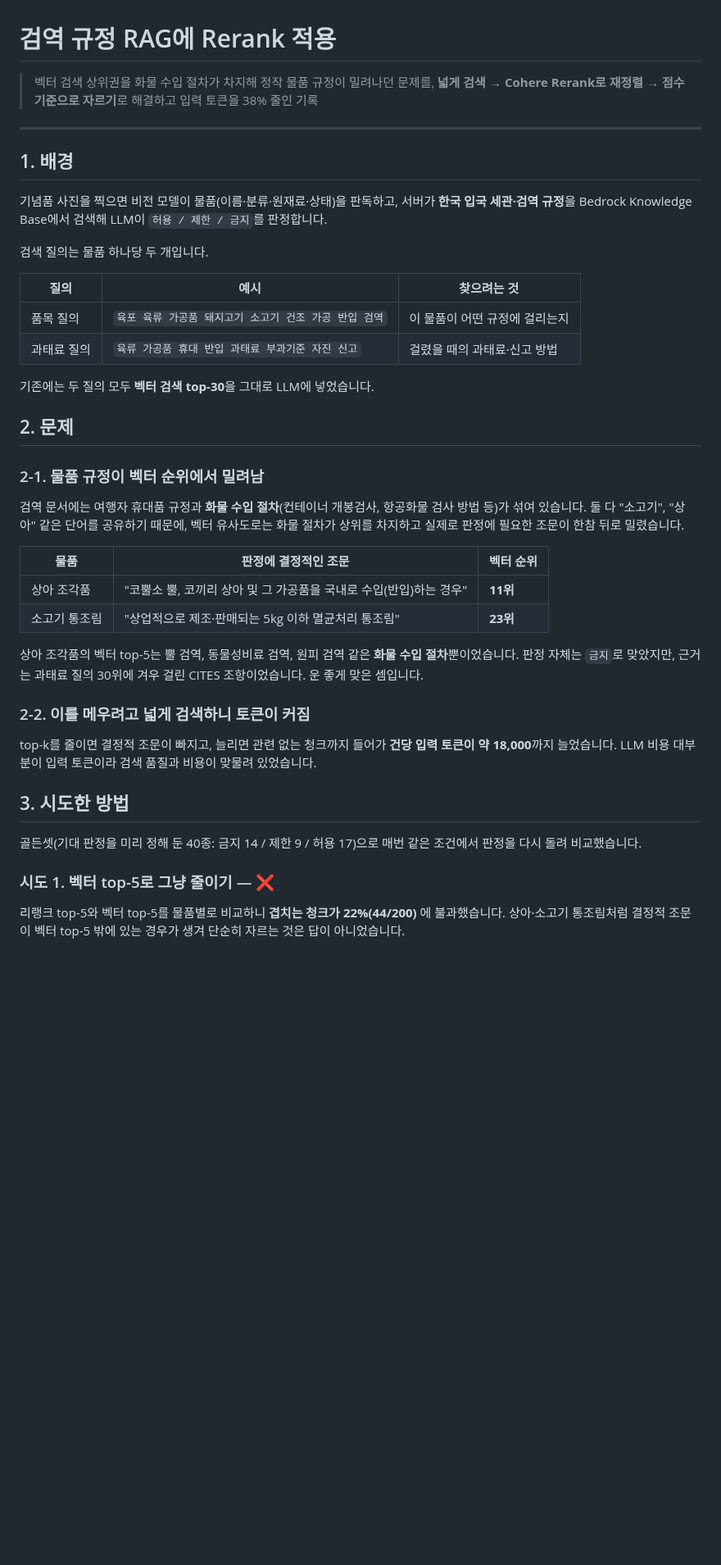
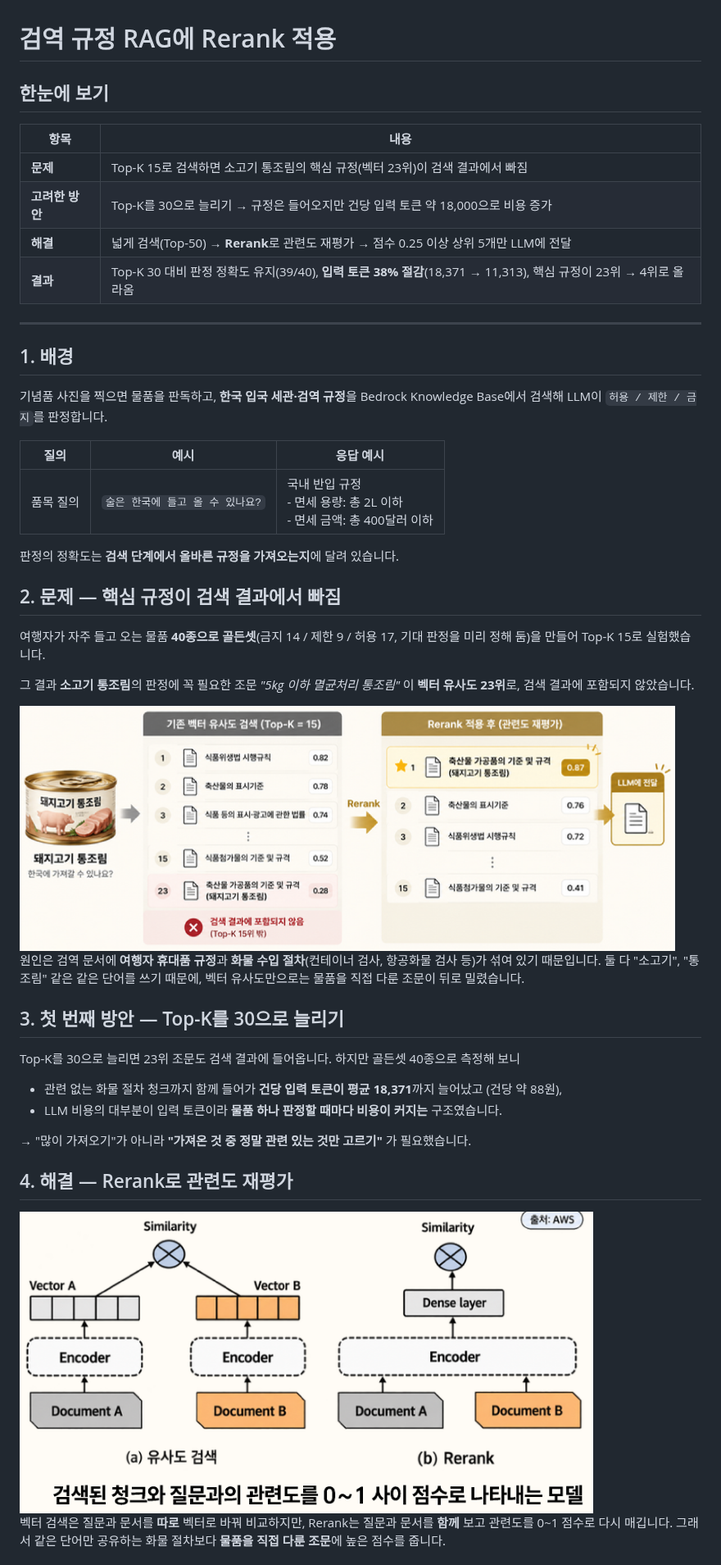
Before and after one commit to Tokwasp/checkmate, a Markdown page: docs/troubleshooting/quarantine-rerank.md, the part around one of its changes. Shown at 82% size. Rendered like a GitHub page; pictures changed too: docs/images/rerank-concept.png (added), docs/images/rerank-flow.png (added); blank space fills up the shorter version.

```diff
--- a/docs/troubleshooting/quarantine-rerank.md
+++ b/docs/troubleshooting/quarantine-rerank.md
@@ -1,51 +1,50 @@
 # 검역 규정 RAG에 Rerank 적용
 
-> 벡터 검색 상위권을 화물 수입 절차가 차지해 정작 물품 규정이 밀려나던 문제를,
-> **넓게 검색 → Cohere Rerank로 재정렬 → 점수 기준으로 자르기**로 해결하고 입력 토큰을 38% 줄인 기록
+## 한눈에 보기
+
+| 항목 | 내용 |
+|---|---|
+| **문제** | Top-K 15로 검색하면 소고기 통조림의 핵심 규정(벡터 23위)이 검색 결과에서 빠짐 |
+| **고려한 방안** | Top-K를 30으로 늘리기 → 규정은 들어오지만 건당 입력 토큰 약 18,000으로 비용 증가 |
+| **해결** | 넓게 검색(Top-50) → **Rerank**로 관련도 재평가 → 점수 0.25 이상 상위 5개만 LLM에 전달 |
+| **결과** | Top-K 30 대비 판정 정확도 유지(39/40), **입력 토큰 38% 절감**(18,371 → 11,313), 핵심 규정이 23위 → 4위로 올라옴 |
 
 ---
 
 ## 1. 배경
 
-기념품 사진을 찍으면 비전 모델이 물품(이름·분류·원재료·상태)을 판독하고, 서버가 **한국 입국 세관·검역 규정**을
-Bedrock Knowledge Base에서 검색해 LLM이 `허용 / 제한 / 금지`를 판정합니다.
+기념품 사진을 찍으면 물품을 판독하고, **한국 입국 세관·검역 규정**을 Bedrock Knowledge Base에서 검색해 LLM이 `허용 / 제한 / 금지`를 판정합니다.
 
-검색 질의는 물품 하나당 두 개입니다.
+| 질의 | 예시 | 응답 예시 |
+|---|---|---|
+| 품목 질의 | `술은 한국에 들고 올 수 있나요?` | 국내 반입 규정<br>- 면세 용량: 총 2L 이하<br>- 면세 금액: 총 400달러 이하 |
 
-| 질의 | 예시 | 찾으려는 것 |
-|---|---|---|
-| 품목 질의 | `육포 육류 가공품 돼지고기 소고기 건조 가공 반입 검역` | 이 물품이 어떤 규정에 걸리는지 |
-| 과태료 질의 | `육류 가공품 휴대 반입 과태료 부과기준 자진 신고` | 걸렸을 때의 과태료·신고 방법 |
+판정의 정확도는 **검색 단계에서 올바른 규정을 가져오는지**에 달려 있습니다.
 
-기존에는 두 질의 모두 **벡터 검색 top-30**을 그대로 LLM에 넣었습니다.
+## 2. 문제 — 핵심 규정이 검색 결과에서 빠짐
 
-## 2. 문제
+여행자가 자주 들고 오는 물품 **40종으로 골든셋**(금지 14 / 제한 9 / 허용 17, 기대 판정을 미리 정해 둠)을 만들어 Top-K 15로 실험했습니다.
 
-### 2-1. 물품 규정이 벡터 순위에서 밀려남
+그 결과 **소고기 통조림**의 판정에 꼭 필요한 조문 *"5kg 이하 멸균처리 통조림"* 이 **벡터 유사도 23위**로, 검색 결과에 포함되지 않았습니다.
 
-검역 문서에는 여행자 휴대품 규정과 **화물 수입 절차**(컨테이너 개봉검사, 항공화물 검사 방법 등)가 섞여 있습니다.
-둘 다 "소고기", "상아" 같은 단어를 공유하기 때문에, 벡터 유사도로는 화물 절차가 상위를 차지하고
-실제로 판정에 필요한 조문이 한참 뒤로 밀렸습니다.
+<img src="../images/rerank-flow.png" width="800">
 
-| 물품 | 판정에 결정적인 조문 | 벡터 순위 |
-|---|---|---|
-| 상아 조각품 | "코뿔소 뿔, 코끼리 상아 및 그 가공품을 국내로 수입(반입)하는 경우" | **11위** |
-| 소고기 통조림 | "상업적으로 제조·판매되는 5kg 이하 멸균처리 통조림" | **23위** |
+원인은 검역 문서에 **여행자 휴대품 규정**과 **화물 수입 절차**(컨테이너 검사, 항공화물 검사 등)가 섞여 있기 때문입니다.
+둘 다 "소고기", "통조림" 같은 같은 단어를 쓰기 때문에, 벡터 유사도만으로는 물품을 직접 다룬 조문이 뒤로 밀렸습니다.
 
-상아 조각품의 벡터 top-5는 뿔 검역, 동물성비료 검역, 원피 검역 같은 **화물 수입 절차**뿐이었습니다.
-판정 자체는 `금지`로 맞았지만, 근거는 과태료 질의 30위에 겨우 걸린 CITES 조항이었습니다. 운 좋게 맞은 셈입니다.
+## 3. 첫 번째 방안 — Top-K를 30으로 늘리기
 
-### 2-2. 이를 메우려고 넓게 검색하니 토큰이 커짐
+Top-K를 30으로 늘리면 23위 조문도 검색 결과에 들어옵니다. 하지만 골든셋 40종으로 측정해 보니
 
-top-k를 줄이면 결정적 조문이 빠지고, 늘리면 관련 없는 청크까지 들어가 **건당 입력 토큰이 약 18,000**까지 늘었습니다.
-LLM 비용 대부분이 입력 토큰이라 검색 품질과 비용이 맞물려 있었습니다.
+- 관련 없는 화물 절차 청크까지 함께 들어가 **건당 입력 토큰이 평균 18,371**까지 늘어났고 (건당 약 88원),
+- LLM 비용의 대부분이 입력 토큰이라 **물품 하나 판정할 때마다 비용이 커지는** 구조였습니다.
 
-## 3. 시도한 방법
+→ "많이 가져오기"가 아니라 **"가져온 것 중 정말 관련 있는 것만 고르기"** 가 필요했습니다.
 
-골든셋(기대 판정을 미리 정해 둔 40종: 금지 14 / 제한 9 / 허용 17)으로 매번 같은 조건에서 판정을 다시 돌려 비교했습니다.
+## 4. 해결 — Rerank로 관련도 재평가
 
-### 시도 1. 벡터 top-5로 그냥 줄이기 — ❌
+<img src="../images/rerank-concept.png" width="700">
 
-리랭크 top-5와 벡터 top-5를 물품별로 비교하니 **겹치는 청크가 22%(44/200)** 에 불과했습니다.
-상아·소고기 통조림처럼 결정적 조문이 벡터 top-5 밖에 있는 경우가 생겨 단순히 자르는 것은 답이 아니었습니다.
+벡터 검색은 질문과 문서를 **따로** 벡터로 바꿔 비교하지만, Rerank는 질문과 문서를 **함께** 보고 관련도를 0~1 점수로 다시 매깁니다.
+그래서 같은 단어만 공유하는 화물 절차보다 **물품을 직접 다룬 조문**에 높은 점수를 줍니다.
 
```
Also changed, not shown: other parts of docs/troubleshooting/quarantine-rerank.md (+21 -105 lines).
